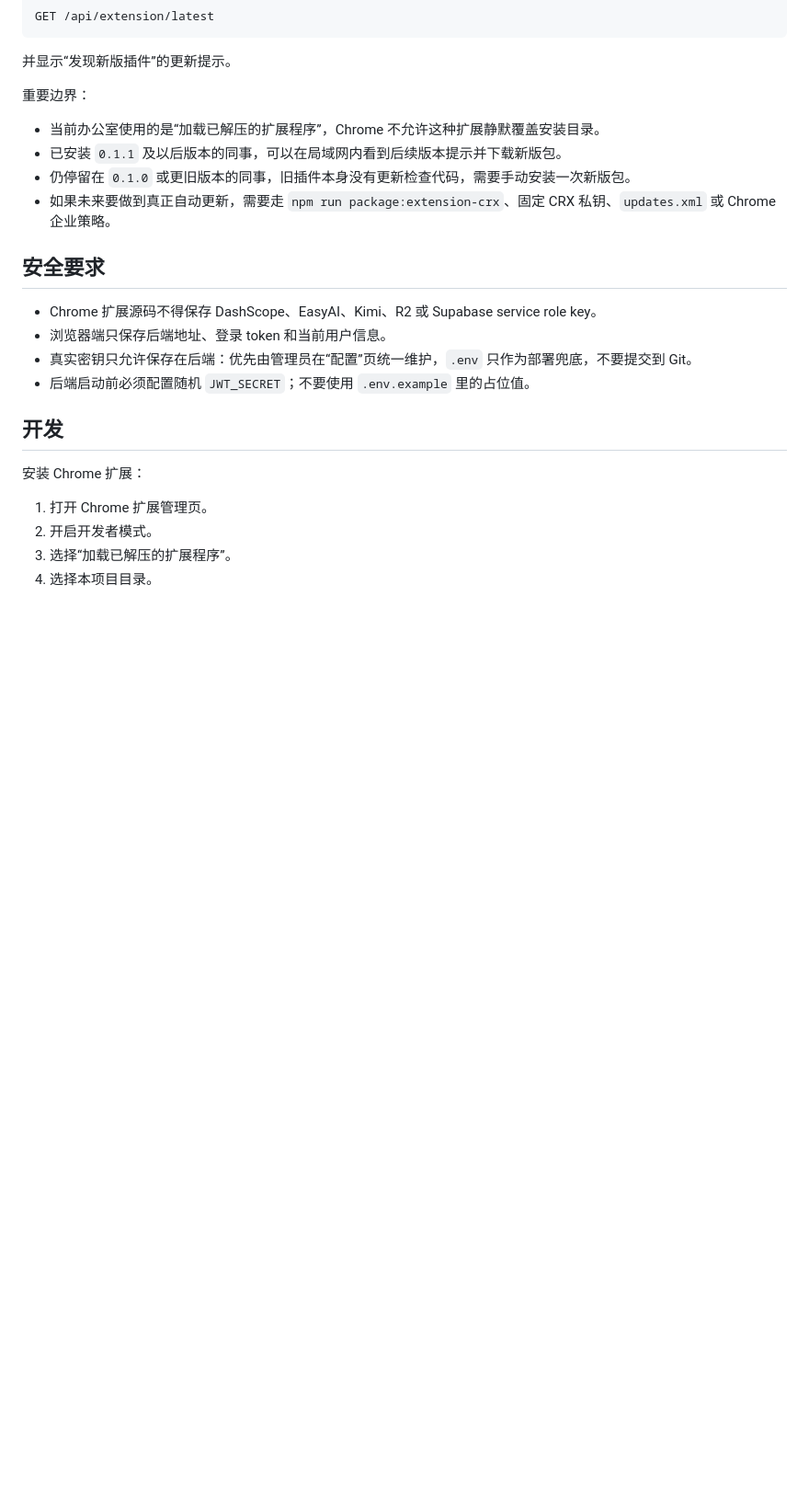
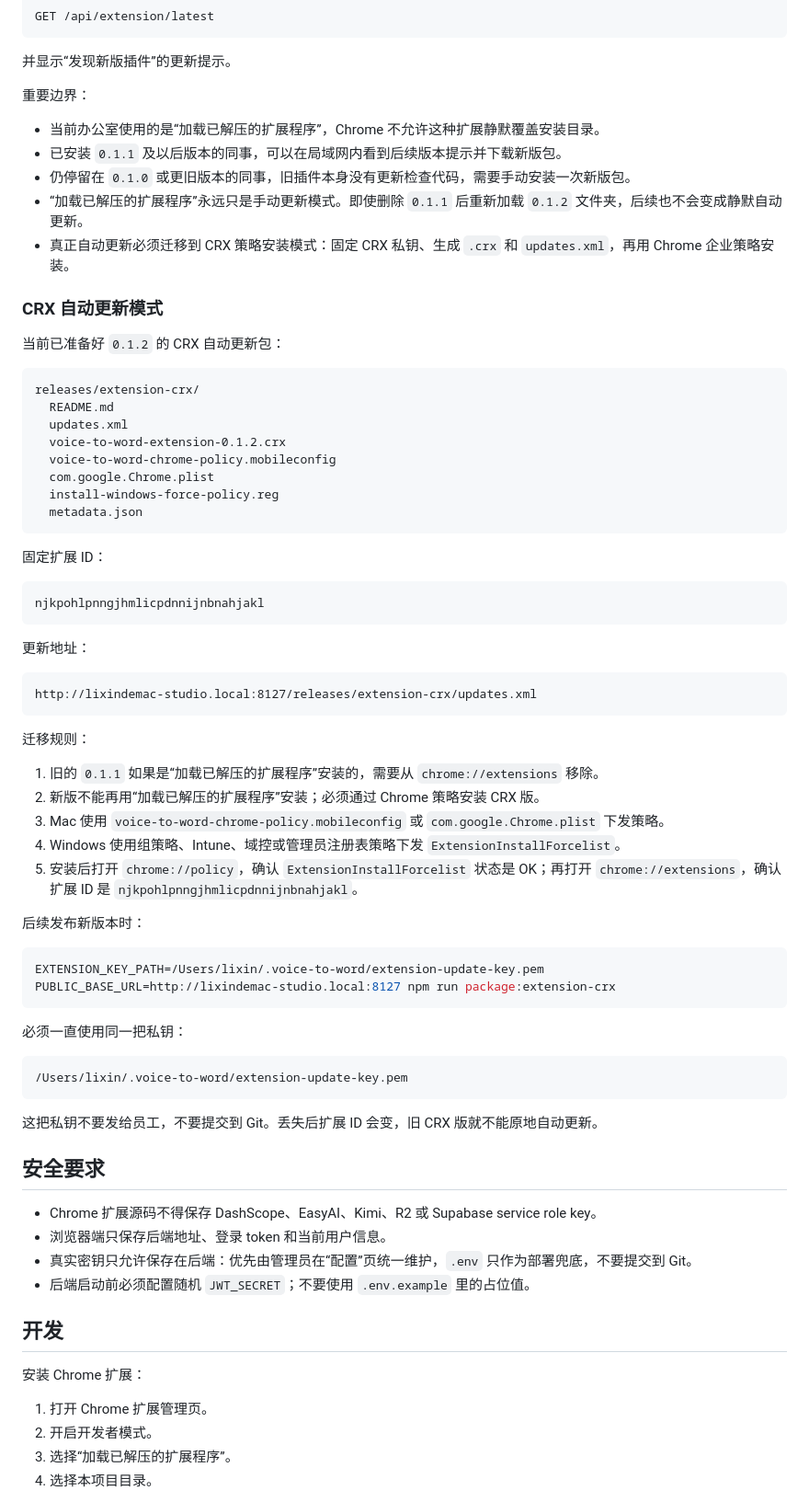
Before and after one commit to lixin7201/voice-2-word, a Markdown page: README.md, the part around the change. Shown at 92% size. Drawn GitHub-style; blank space fills up the shorter version.

Commit message:
docs: clarify crx update migration

````diff
--- a/README.md
+++ b/README.md
@@ -108,7 +108,57 @@ GET /api/extension/latest
 - 当前办公室使用的是“加载已解压的扩展程序”，Chrome 不允许这种扩展静默覆盖安装目录。
 - 已安装 `0.1.1` 及以后版本的同事，可以在局域网内看到后续版本提示并下载新版包。
 - 仍停留在 `0.1.0` 或更旧版本的同事，旧插件本身没有更新检查代码，需要手动安装一次新版包。
-- 如果未来要做到真正自动更新，需要走 `npm run package:extension-crx`、固定 CRX 私钥、`updates.xml` 或 Chrome 企业策略。
+- “加载已解压的扩展程序”永远只是手动更新模式。即使删除 `0.1.1` 后重新加载 `0.1.2` 文件夹，后续也不会变成静默自动更新。
+- 真正自动更新必须迁移到 CRX 策略安装模式：固定 CRX 私钥、生成 `.crx` 和 `updates.xml`，再用 Chrome 企业策略安装。
+
+### CRX 自动更新模式
+
+当前已准备好 `0.1.2` 的 CRX 自动更新包：
+
+```text
+releases/extension-crx/
+  README.md
+  updates.xml
+  voice-to-word-extension-0.1.2.crx
+  voice-to-word-chrome-policy.mobileconfig
+  com.google.Chrome.plist
+  install-windows-force-policy.reg
+  metadata.json
+```
+
+固定扩展 ID：
+
+```text
+njkpohlpnngjhmlicpdnnijnbnahjakl
+```
+
+更新地址：
+
+```text
+http://lixindemac-studio.local:8127/releases/extension-crx/updates.xml
+```
+
+迁移规则：
+
+1. 旧的 `0.1.1` 如果是“加载已解压的扩展程序”安装的，需要从 `chrome://extensions` 移除。
+2. 新版不能再用“加载已解压的扩展程序”安装；必须通过 Chrome 策略安装 CRX 版。
+3. Mac 使用 `voice-to-word-chrome-policy.mobileconfig` 或 `com.google.Chrome.plist` 下发策略。
+4. Windows 使用组策略、Intune、域控或管理员注册表策略下发 `ExtensionInstallForcelist`。
+5. 安装后打开 `chrome://policy`，确认 `ExtensionInstallForcelist` 状态是 OK；再打开 `chrome://extensions`，确认扩展 ID 是 `njkpohlpnngjhmlicpdnnijnbnahjakl`。
+
+后续发布新版本时：
+
+```bash
+EXTENSION_KEY_PATH=/Users/lixin/.voice-to-word/extension-update-key.pem PUBLIC_BASE_URL=http://lixindemac-studio.local:8127 npm run package:extension-crx
+```
+
+必须一直使用同一把私钥：
+
+```text
+/Users/lixin/.voice-to-word/extension-update-key.pem
+```
+
+这把私钥不要发给员工，不要提交到 Git。丢失后扩展 ID 会变，旧 CRX 版就不能原地自动更新。
 
 ## 安全要求
 
````
